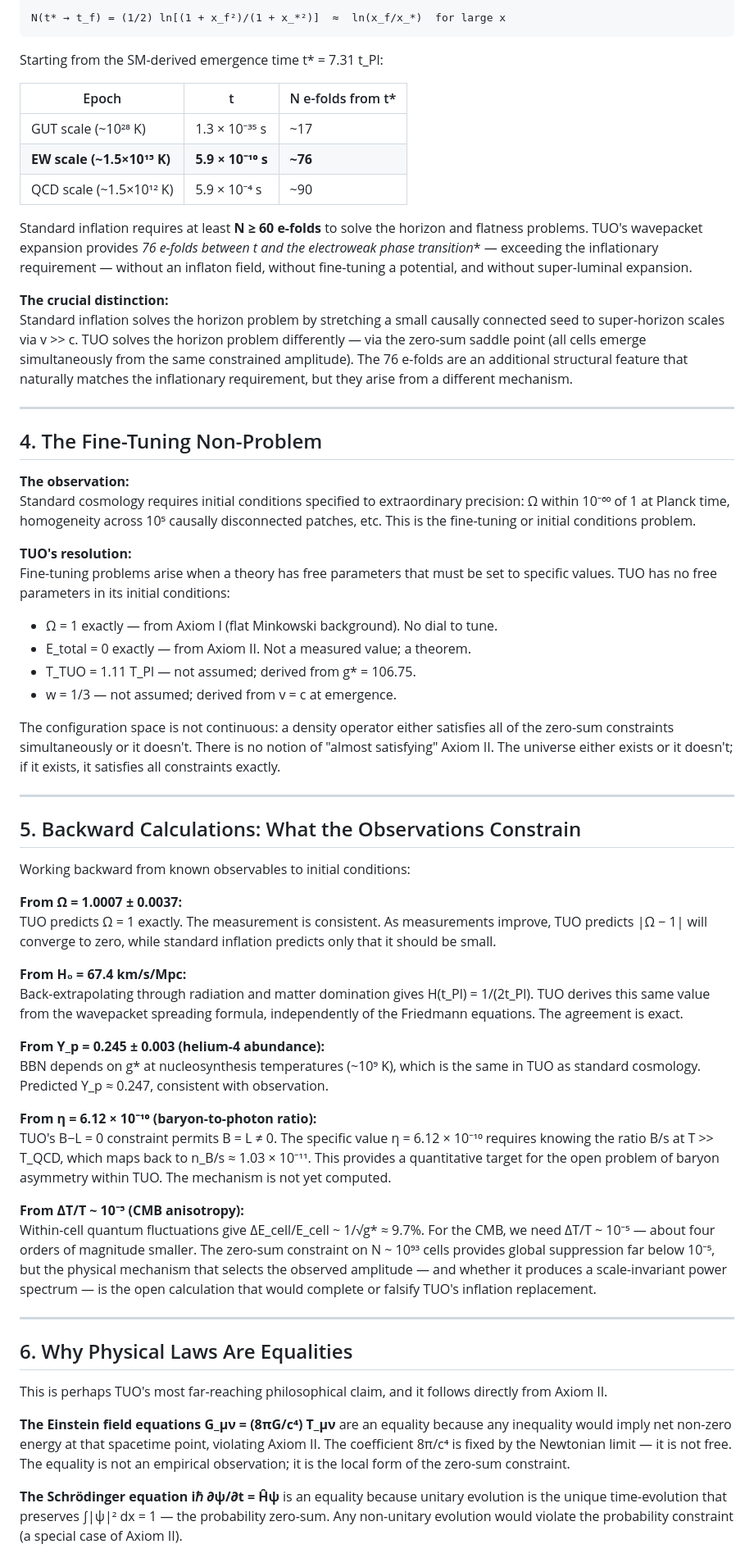
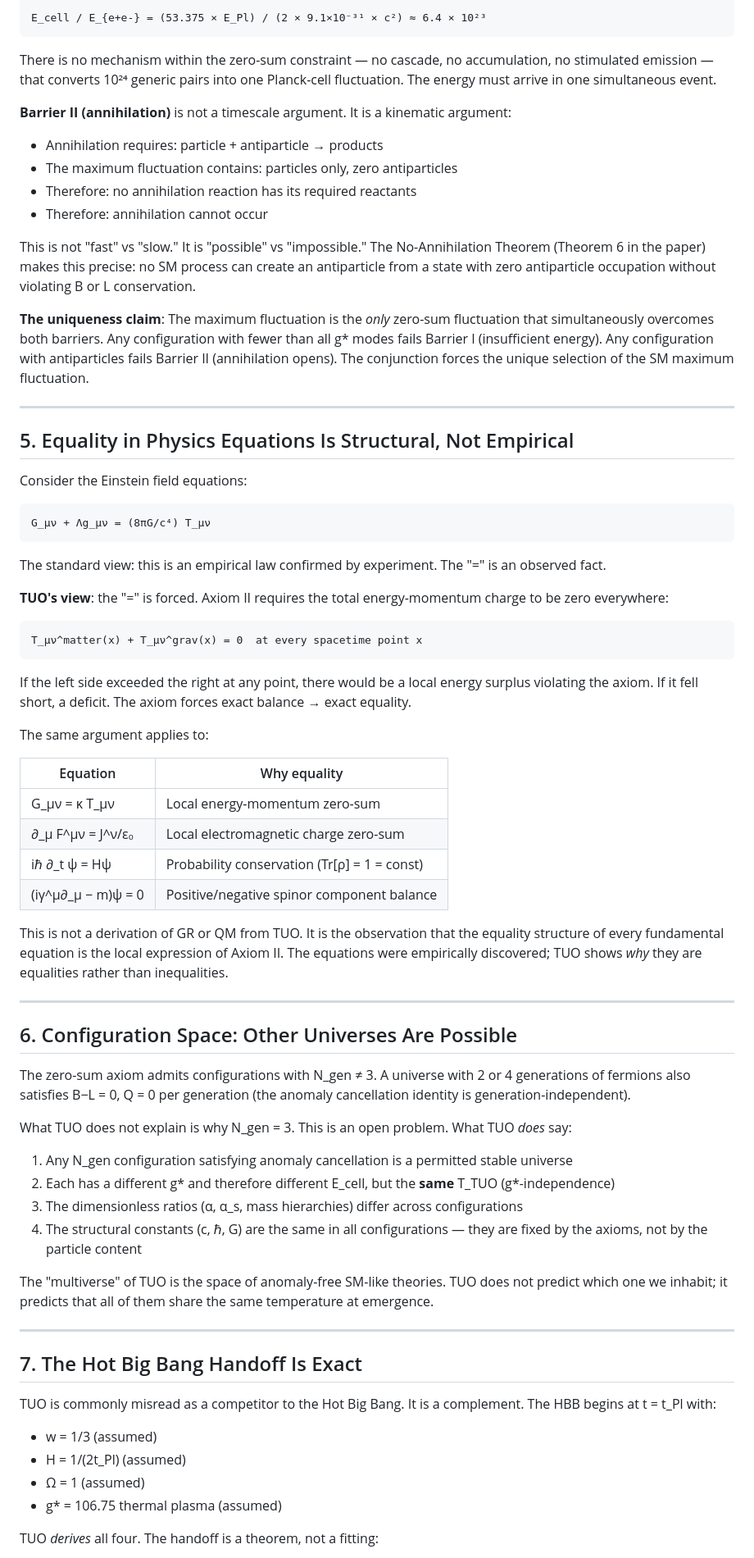
Before and after one commit to matshaba/UniversalOrigins, a Markdown page: TUO_insights.md, the part around one of its changes. Shown at 82% size. GitHub-like rendering.

````diff
--- a/TUO_insights.md
+++ b/TUO_insights.md
@@ -74,66 +77,77 @@ N-efolds of expansion are defined as Δ ln σ:
 
 ```
-N(t* → t_f) = (1/2) ln[(1 + x_f²)/(1 + x_*²)]  ≈  ln(x_f/x_*)  for large x
+E_cell / E_{e+e-} = (53.375 × E_Pl) / (2 × 9.1×10⁻³¹ × c²) ≈ 6.4 × 10²³
 ```
 
-Starting from the SM-derived emergence time t* = 7.31 t_Pl:
+There is no mechanism within the zero-sum constraint — no cascade, no accumulation, no stimulated emission — that converts 10²⁴ generic pairs into one Planck-cell fluctuation. The energy must arrive in one simultaneous event.
 
-| Epoch | t | N e-folds from t* |
-|---|---|---|
-| GUT scale (~10²⁸ K) | 1.3 × 10⁻³⁵ s | ~17 |
-| **EW scale (~1.5×10¹⁵ K)** | **5.9 × 10⁻¹⁰ s** | **~76** |
-| QCD scale (~1.5×10¹² K) | 5.9 × 10⁻⁴ s | ~90 |
+**Barrier II (annihilation)** is not a timescale argument. It is a kinematic argument:
 
-Standard inflation requires at least **N ≥ 60 e-folds** to solve the horizon and flatness problems. TUO's wavepacket expansion provides **76 e-folds between t* and the electroweak phase transition** — exceeding the inflationary requirement — without an inflaton field, without fine-tuning a potential, and without super-luminal expansion.
+- Annihilation requires: particle + antiparticle → products
+- The maximum fluctuation contains: particles only, zero antiparticles
+- Therefore: no annihilation reaction has its required reactants
+- Therefore: annihilation cannot occur
 
-**The crucial distinction:**
-Standard inflation solves the horizon problem by stretching a small causally connected seed to super-horizon scales via v >> c. TUO solves the horizon problem differently — via the zero-sum saddle point (all cells emerge simultaneously from the same constrained amplitude). The 76 e-folds are an additional structural feature that naturally matches the inflationary requirement, but they arise from a different mechanism.
+This is not "fast" vs "slow." It is "possible" vs "impossible." The No-Annihilation Theorem (Theorem 6 in the paper) makes this precise: no SM process can create an antiparticle from a state with zero antiparticle occupation without violating B or L conservation.
+
+**The uniqueness claim**: The maximum fluctuation is the *only* zero-sum fluctuation that simultaneously overcomes both barriers. Any configuration with fewer than all g* modes fails Barrier I (insufficient energy). Any configuration with antiparticles fails Barrier II (annihilation opens). The conjunction forces the unique selection of the SM maximum fluctuation.
 
 ---
 
-## 4. The Fine-Tuning Non-Problem
+## 5. Equality in Physics Equations Is Structural, Not Empirical
 
-**The observation:**
-Standard cosmology requires initial conditions specified to extraordinary precision: Ω within 10⁻⁶⁰ of 1 at Planck time, homogeneity across 10⁵ causally disconnected patches, etc. This is the fine-tuning or initial conditions problem.
+Consider the Einstein field equations:
 
-**TUO's resolution:**
-Fine-tuning problems arise when a theory has free parameters that must be set to specific values. TUO has no free parameters in its initial conditions:
+```
+G_μν + Λg_μν = (8πG/c⁴) T_μν
+```
 
-- Ω = 1 exactly — from Axiom I (flat Minkowski background). No dial to tune.
-- E_total = 0 exactly — from Axiom II. Not a measured value; a theorem.
-- T_TUO = 1.11 T_Pl — not assumed; derived from g* = 106.75.
-- w = 1/3 — not assumed; derived from v = c at emergence.
+The standard view: this is an empirical law confirmed by experiment. The "=" is an observed fact.
 
-The configuration space is not continuous: a density operator either satisfies all of the zero-sum constraints simultaneously or it doesn't. There is no notion of "almost satisfying" Axiom II. The universe either exists or it doesn't; if it exists, it satisfies all constraints exactly.
+**TUO's view**: the "=" is forced. Axiom II requires the total energy-momentum charge to be zero everywhere:
+
+```
+T_μν^matter(x) + T_μν^grav(x) = 0  at every spacetime point x
+```
+
+If the left side exceeded the right at any point, there would be a local energy surplus violating the axiom. If it fell short, a deficit. The axiom forces exact balance → exact equality.
+
+The same argument applies to:
+
+| Equation | Why equality |
+|----------|-------------|
+| G_μν = κ T_μν | Local energy-momentum zero-sum |
+| ∂_μ F^μν = J^ν/ε₀ | Local electromagnetic charge zero-sum |
+| iℏ ∂_t ψ = Hψ | Probability conservation (Tr[ρ] = 1 = const) |
+| (iγ^μ∂_μ − m)ψ = 0 | Positive/negative spinor component balance |
+
+This is not a derivation of GR or QM from TUO. It is the observation that the equality structure of every fundamental equation is the local expression of Axiom II. The equations were empirically discovered; TUO shows *why* they are equalities rather than inequalities.
 
 ---
 
-## 5. Backward Calculations: What the Observations Constrain
+## 6. Configuration Space: Other Universes Are Possible
 
-Working backward from known observables to initial conditions:
+The zero-sum axiom admits configurations with N_gen ≠ 3. A universe with 2 or 4 generations of fermions also satisfies B−L = 0, Q = 0 per generation (the anomaly cancellation identity is generation-independent).
 
-**From Ω = 1.0007 ± 0.0037:**
-TUO predicts Ω = 1 exactly. The measurement is consistent. As measurements improve, TUO predicts |Ω − 1| will converge to zero, while standard inflation predicts only that it should be small.
+What TUO does not explain is why N_gen = 3. This is an open problem. What TUO *does* say:
 
-**From H₀ = 67.4 km/s/Mpc:**
-Back-extrapolating through radiation and matter domination gives H(t_Pl) = 1/(2t_Pl). TUO derives this same value from the wavepacket spreading formula, independently of the Friedmann equations. The agreement is exact.
+1. Any N_gen configuration satisfying anomaly cancellation is a permitted stable universe
+2. Each has a different g* and therefore different E_cell, but the **same** T_TUO (g*-independence)
+3. The dimensionless ratios (α, α_s, mass hierarchies) differ across configurations
+4. The structural constants (c, ℏ, G) are the same in all configurations — they are fixed by the axioms, not by the particle content
 
-**From Y_p = 0.245 ± 0.003 (helium-4 abundance):**
-BBN depends on g* at nucleosynthesis temperatures (~10⁹ K), which is the same in TUO as standard cosmology. Predicted Y_p ≈ 0.247, consistent with observation.
-
-**From η = 6.12 × 10⁻¹⁰ (baryon-to-photon ratio):**
-TUO's B−L = 0 constraint permits B = L ≠ 0. The specific value η = 6.12 × 10⁻¹⁰ requires knowing the ratio B/s at T >> T_QCD, which maps back to n_B/s ≈ 1.03 × 10⁻¹¹. This provides a quantitative target for the open problem of baryon asymmetry within TUO. The mechanism is not yet computed.
-
-**From ΔT/T ~ 10⁻⁵ (CMB anisotropy):**
-Within-cell quantum fluctuations give ΔE_cell/E_cell ~ 1/√g* ≈ 9.7%. For the CMB, we need ΔT/T ~ 10⁻⁵ — about four orders of magnitude smaller. The zero-sum constraint on N ~ 10⁹³ cells provides global suppression far below 10⁻⁵, but the physical mechanism that selects the observed amplitude — and whether it produces a scale-invariant power spectrum — is the open calculation that would complete or falsify TUO's inflation replacement.
+The "multiverse" of TUO is the space of anomaly-free SM-like theories. TUO does not predict which one we inhabit; it predicts that all of them share the same temperature at emergence.
 
 ---
 
-## 6. Why Physical Laws Are Equalities
+## 7. The Hot Big Bang Handoff Is Exact
 
-This is perhaps TUO's most far-reaching philosophical claim, and it follows directly from Axiom II.
+TUO is commonly misread as a competitor to the Hot Big Bang. It is a complement. The HBB begins at t = t_Pl with:
 
-**The Einstein field equations G_μν = (8πG/c⁴) T_μν** are an equality because any inequality would imply net non-zero energy at that spacetime point, violating Axiom II. The coefficient 8π/c⁴ is fixed by the Newtonian limit — it is not free. The equality is not an empirical observation; it is the local form of the zero-sum constraint.
+- w = 1/3 (assumed)
+- H = 1/(2t_Pl) (assumed)
+- Ω = 1 (assumed)
+- g* = 106.75 thermal plasma (assumed)
 
-**The Schrödinger equation iℏ ∂ψ/∂t = Ĥψ** is an equality because unitary evolution is the unique time-evolution that preserves ∫|ψ|² dx = 1 — the probability zero-sum. Any non-unitary evolution would violate the probability constraint (a special case of Axiom II).
+TUO *derives* all four. The handoff is a theorem, not a fitting:
 
````
Also changed, not shown: other parts of TUO_insights.md (+102 -87 lines).
